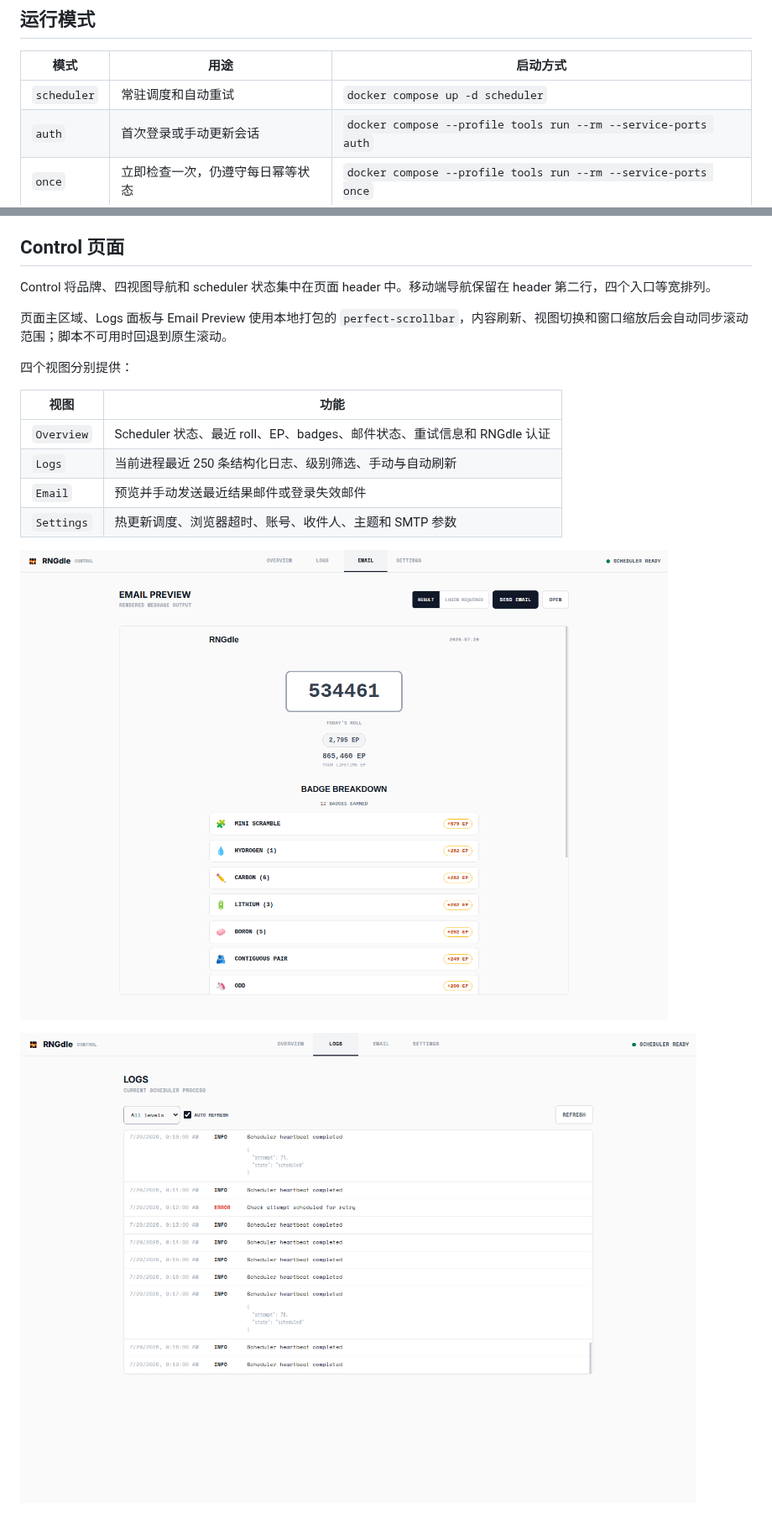
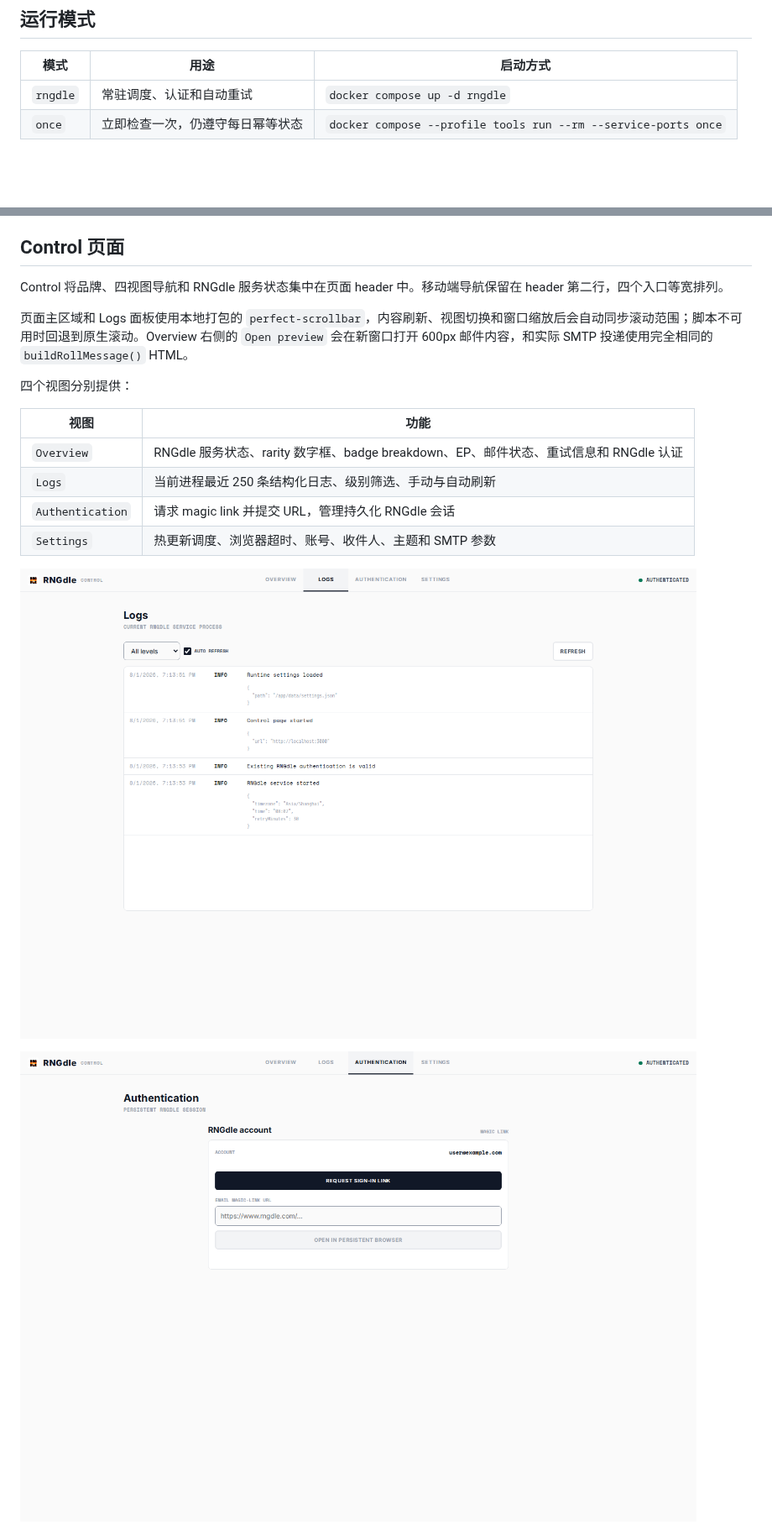
Before and after one commit to Insouciant21/RNGdle-Automation, a Markdown page: README.md, 2 parts joined by grey strips. Shown at 84% size. GitHub-like rendering; pictures changed too: docs/control-auth.png (added), docs/control-email.png (deleted), docs/control-logs.png; blank space fills up the shorter version.

Commit message:
Refine Control UI and consolidate RNGdle service

```diff
--- a/README.md
+++ b/README.md
@@ -48,8 +51,7 @@ RNGdle 当前使用 email magic link 和 Cloudflare Turnstile，而不是数字
 
 | 模式 | 用途 | 启动方式 |
 | --- | --- | --- |
-| `scheduler` | 常驻调度和自动重试 | `docker compose up -d scheduler` |
-| `auth` | 首次登录或手动更新会话 | `docker compose --profile tools run --rm --service-ports auth` |
+| `rngdle` | 常驻调度、认证和自动重试 | `docker compose up -d rngdle` |
 | `once` | 立即检查一次，仍遵守每日幂等状态 | `docker compose --profile tools run --rm --service-ports once` |
 
 ## 环境要求
@@ -161,22 +162,22 @@ Control 的 Settings 页面会将修改写入 `/app/data/settings.json`，其优
 
 ## Control 页面
 
-Control 将品牌、四视图导航和 scheduler 状态集中在页面 header 中。移动端导航保留在 header 第二行，四个入口等宽排列。
+Control 将品牌、四视图导航和 RNGdle 服务状态集中在页面 header 中。移动端导航保留在 header 第二行，四个入口等宽排列。
 
-页面主区域、Logs 面板与 Email Preview 使用本地打包的 `perfect-scrollbar`，内容刷新、视图切换和窗口缩放后会自动同步滚动范围；脚本不可用时回退到原生滚动。
+页面主区域和 Logs 面板使用本地打包的 `perfect-scrollbar`，内容刷新、视图切换和窗口缩放后会自动同步滚动范围；脚本不可用时回退到原生滚动。Overview 右侧的 `Open preview` 会在新窗口打开 600px 邮件内容，和实际 SMTP 投递使用完全相同的 `buildRollMessage()` HTML。
 
 四个视图分别提供：
 
 | 视图 | 功能 |
 | --- | --- |
-| `Overview` | Scheduler 状态、最近 roll、EP、badges、邮件状态、重试信息和 RNGdle 认证 |
+| `Overview` | RNGdle 服务状态、rarity 数字框、badge breakdown、EP、邮件状态、重试信息和 RNGdle 认证 |
 | `Logs` | 当前进程最近 250 条结构化日志、级别筛选、手动与自动刷新 |
-| `Email` | 预览并手动发送最近结果邮件或登录失效邮件 |
+| `Authentication` | 请求 magic link 并提交 URL，管理持久化 RNGdle 会话 |
 | `Settings` | 热更新调度、浏览器超时、账号、收件人、主题和 SMTP 参数 |
 
-![RNGdle Control email](docs/control-email.png)
+![RNGdle Control logs](docs/control-logs.png)
 
-![RNGdle Control logs](docs/control-logs.png)
+![RNGdle Control authentication](docs/control-auth.png)
 
 ![RNGdle Control settings](docs/control-settings.png)
 
```
Also changed, not shown: other parts of README.md (+32 -28 lines), docs/control-page.png, docs/control-settings.png, docs/email-result.png, 12 other files.
